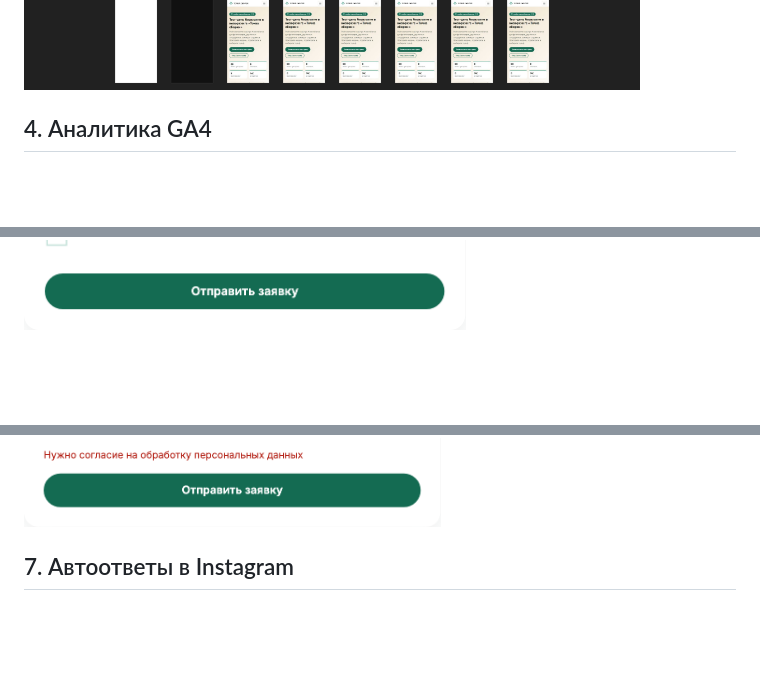
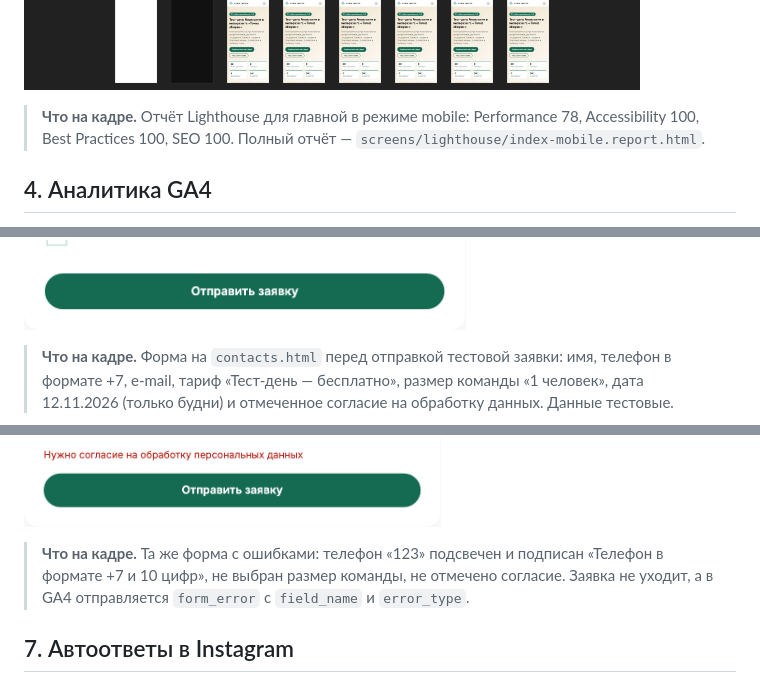
Before and after one commit to dothefuture/tz-17-kovorking-tochka-sborki, a Markdown page: docs/opisanie.md, 3 parts joined by grey strips. Drawn GitHub-style; blank space fills up the shorter version.

```diff
--- a/docs/opisanie.md
+++ b/docs/opisanie.md
@@ -60,6 +82,8 @@ flowchart LR
 Lighthouse для главной (mobile): Performance 78, Accessibility 100, Best Practices 100, SEO 100.
 
 ![Lighthouse, главная, mobile](../screens/lighthouse/index-mobile.png)
+
+> **Что на кадре.** Отчёт Lighthouse для главной в режиме mobile: Performance 78, Accessibility 100, Best Practices 100, SEO 100. Полный отчёт — `screens/lighthouse/index-mobile.report.html`.
 
 ## 4. Аналитика GA4
 
@@ -117,7 +147,12 @@ Instagram — шапка профиля, два автоответа под Reel
 считает, сколько заявок из каждого канала дошли до оплаты.
 
 ![Заполненная форма заявки](../screens/kursovaya/04-form.png)
+
+> **Что на кадре.** Форма на `contacts.html` перед отправкой тестовой заявки: имя, телефон в формате +7, e-mail, тариф «Тест-день — бесплатно», размер команды «1 человек», дата 12.11.2026 (только будни) и отмеченное согласие на обработку данных. Данные тестовые.
+
 ![Проверка полей: телефон «123» и пустые обязательные поля](../screens/kursovaya/05-form-error.png)
+
+> **Что на кадре.** Та же форма с ошибками: телефон «123» подсвечен и подписан «Телефон в формате +7 и 10 цифр», не выбран размер команды, не отмечено согласие. Заявка не уходит, а в GA4 отправляется `form_error` с `field_name` и `error_type`.
 
 ## 7. Автоответы в Instagram
 
```
Also changed, not shown: other parts of docs/opisanie.md (+33 -0 lines), screens/kursovaya/08-events.png (added), screens/kursovaya/09-spaces.png (added), screens/kursovaya/10-404.png (added).
